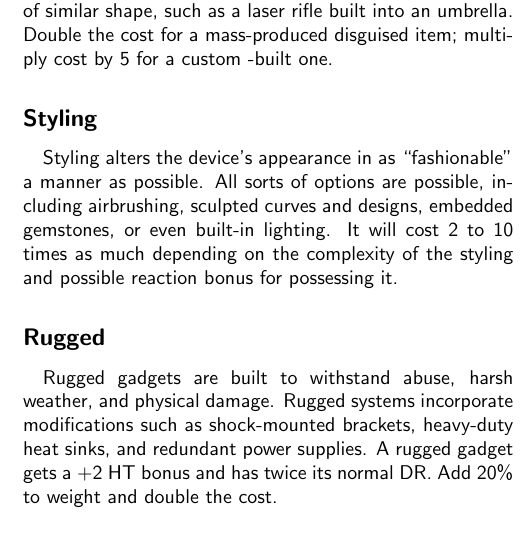
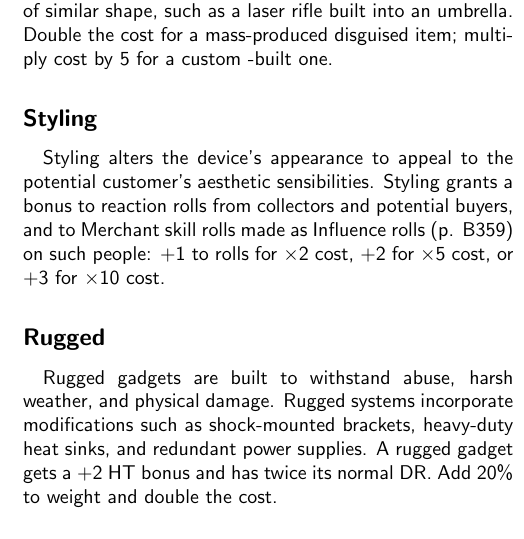
Before and after one commit to ZacharyHinds/Leviathan-Reach-Technology, a LaTeX thesis (main.tex, which reads Parts/rules and info/integrating_modifying_equipment.tex): part of one column of page 8 of 189, cut so that both start at the same text. Compiled offline with pdfLaTeX.

Commit message:
Revise and update Styling rules

```diff
--- a/Parts/rules and info/integrating_modifying_equipment.tex
+++ b/Parts/rules and info/integrating_modifying_equipment.tex
@@ -3,8 +3,8 @@ These modifications can be added to just about any gadget that has both a specif
 \subsection{Disguised}
 A gadget or weapon may be disguised as something else of similar shape, such as a laser rifle built into an umbrella. Double the cost for a mass~-produced disguised item; multiply cost by 5 for a custom ~-built one.
 
-\subsection{Styling}
-Styling alters the device's appearance in as ``fashionable'' a manner as possible. All sorts of options are possible, including airbrushing, sculpted curves and designs, embedded gemstones, or even built~-in lighting. It will cost 2 to 10 times as much depending on the complexity of the styling and possible reaction bonus for possessing it.
+\subsection{Styling}\label{subsec:styling}
+Styling alters the device's appearance to appeal to the potential customer's aesthetic sensibilities. Styling grants a bonus to reaction rolls from collectors and potential buyers, and to Merchant skill rolls made as Influence rolls (p. B359) on such people: +1 to rolls for ~x2 cost, +2 for ~x5 cost, or +3 for ~x10 cost.
 
 \subsection{Rugged}\label{subsec:rugged}
 Rugged gadgets are built to withstand abuse, harsh weather, and physical damage. Rugged systems incorporate modifications such as shock~-mounted brackets, heavy~-duty heat sinks, and redundant power supplies. A rugged gadget gets a +2 HT bonus and has twice its normal DR. Add 20\% to weight and double the cost.
```
Also changed, not shown: Parts/rules and info/integrating_modifying_equipment.tex (4 more changed lines).
